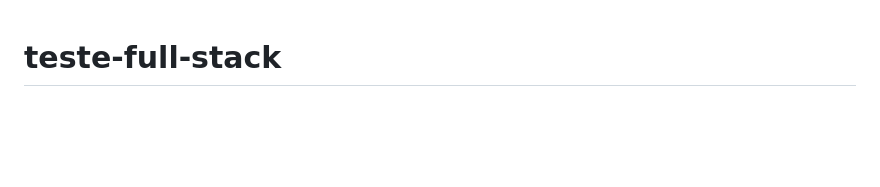
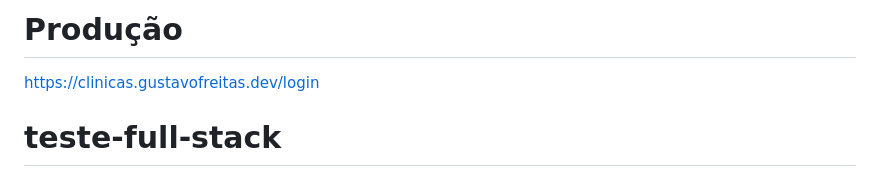
Before and after one commit to freitasgustavos/clinicas, a Markdown page: README.md, the part around the change. Drawn GitHub-style; blank space fills up the shorter version.

Commit message:
Update README.md
url produção

```diff
--- a/README.md
+++ b/README.md
@@ -1,3 +1,7 @@
+# Produção
+
+https://clinicas.gustavofreitas.dev/login
+
 # teste-full-stack
 
 ## Front-end
```
